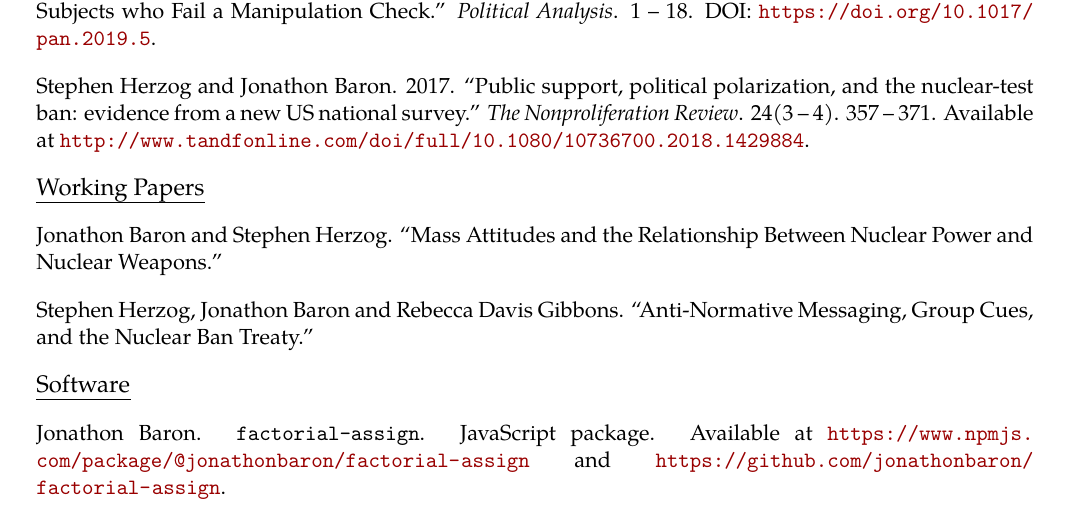
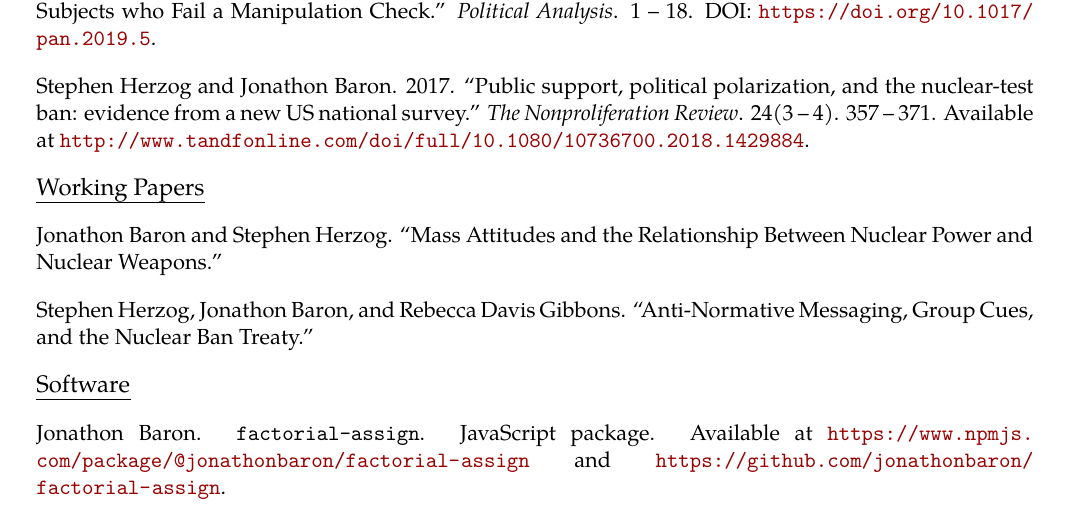
Before and after one commit to jonathonbaron/jonathonbaron.github.io, a LaTeX CV (cv/baron_cv.tex): part of page 1 of 3, cut so that both start at the same text. Compiled offline with pdfLaTeX.

Commit message:
Updates CV.

```diff
--- a/cv/baron_cv.tex
+++ b/cv/baron_cv.tex
@@ -142,7 +142,7 @@ Jonathon Baron and Stephen Herzog. ``Mass Attitudes and the Relationship Between
 \vspace{0.13in}
 
 \begin{tabular*}{7.1in}{p{6.925in}p{3cm}}
-Stephen Herzog, Jonathon Baron and Rebecca Davis Gibbons. ``Anti-Normative Messaging, Group Cues, and the Nuclear Ban Treaty.''
+Stephen Herzog, Jonathon Baron, and Rebecca Davis Gibbons. ``Anti-Normative Messaging, Group Cues, and the Nuclear Ban Treaty.''
 \end{tabular*}
 
 \vspace{0.13in}
```
Also changed, not shown: cv/baron_cv.pdf, 2 other files.
